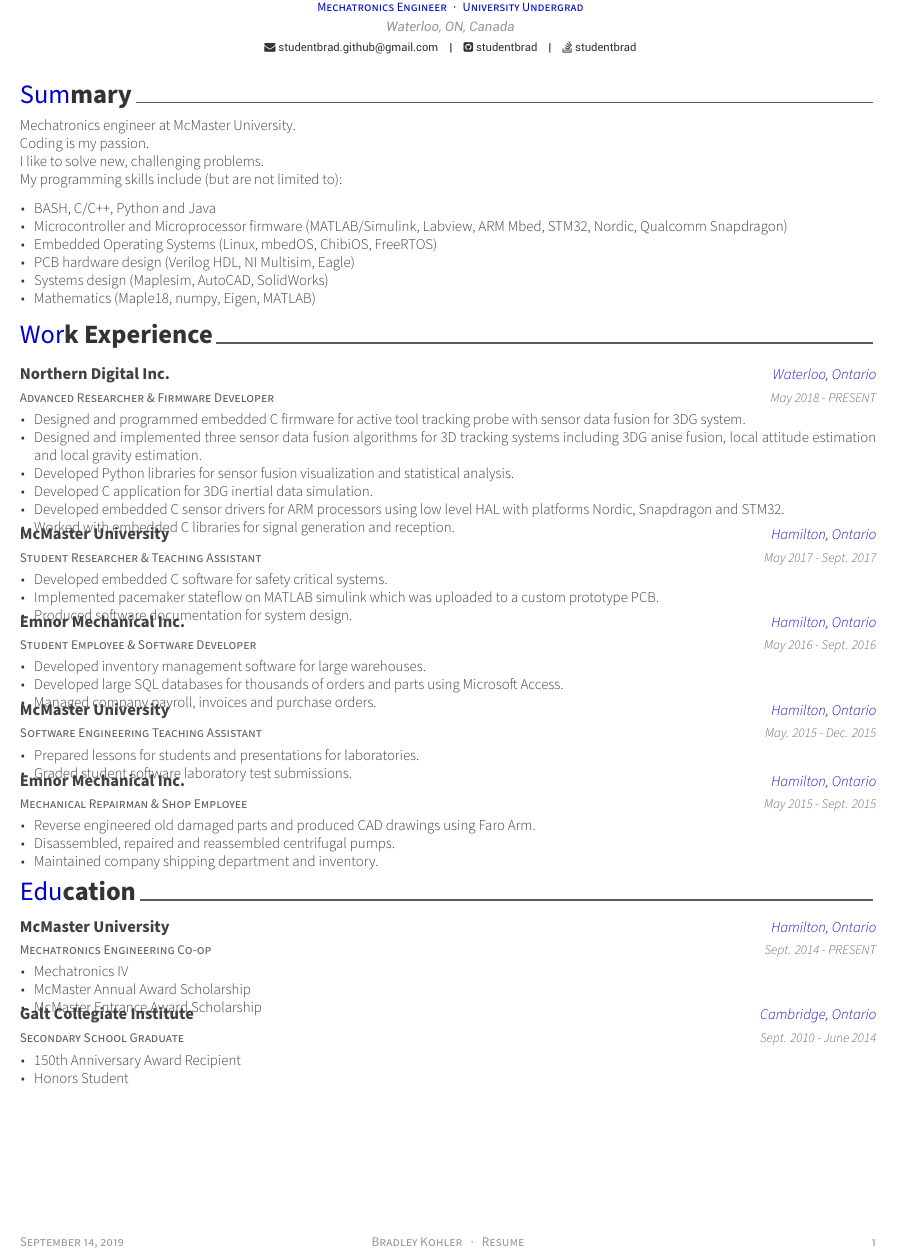
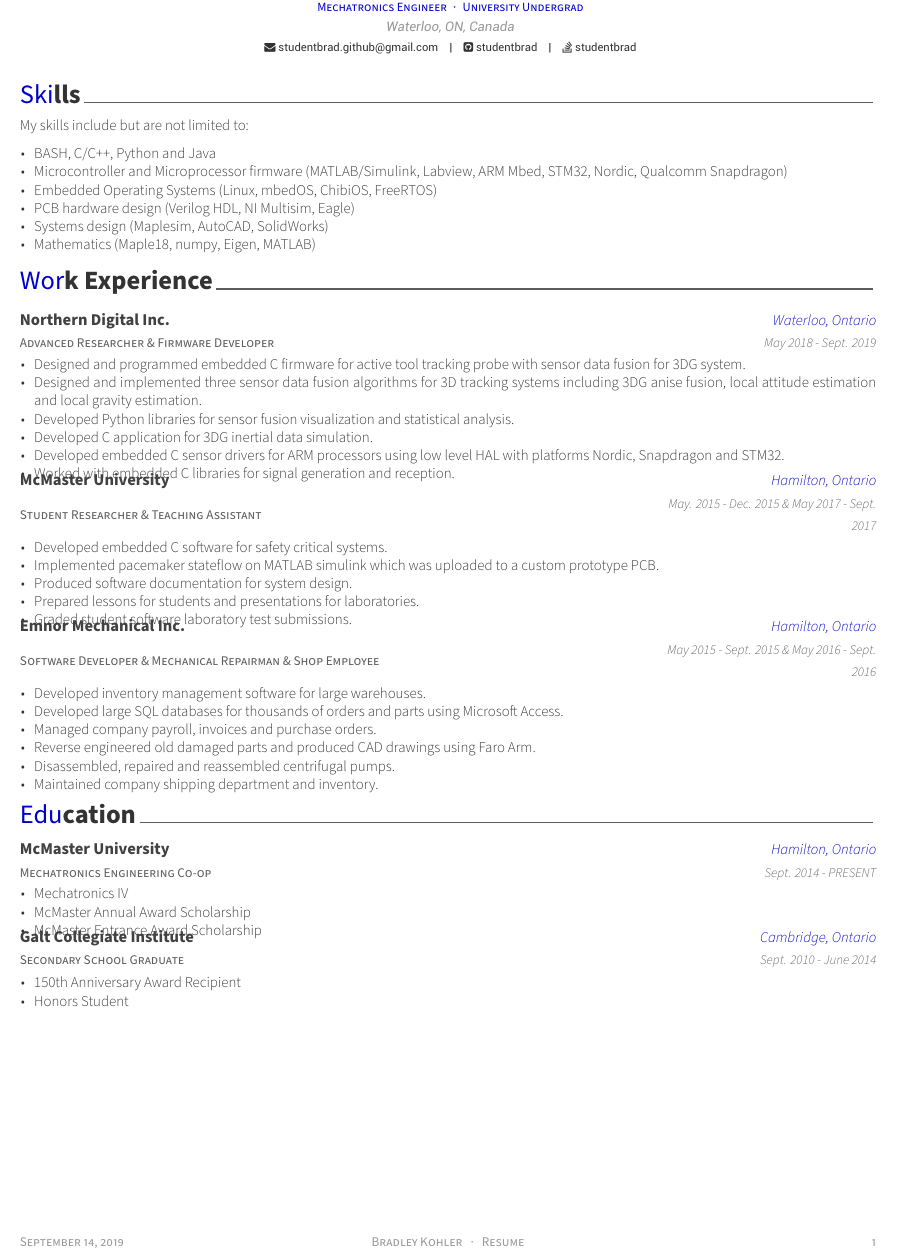
Before and after one commit to bradleykohler96/hireme, a LaTeX CV (studentbrad_resume.tex, which reads resume/experience.tex, resume/skills.tex, resume/summary.tex): part of the page, cut so that both start at the same text. Compiled offline with XeLaTeX.

Commit message:
grouped positions together and removed summary

```diff
--- a/resume/experience.tex
+++ b/resume/experience.tex
@@ -13,7 +13,7 @@
     {Advanced Researcher \& Firmware Developer} % Job title
     {Northern Digital Inc.} % Organization
     {Waterloo, Ontario} % Location
-    {May 2018 - PRESENT} % Date(s)
+    {May 2018 - Sept. 2019} % Date(s)
     {
       \begin{cvitems} % Description(s) of tasks/responsibilities
         \item {Designed and programmed embedded C firmware for active tool tracking probe with sensor data fusion for 3DG system.}
@@ -30,37 +30,12 @@
     {Student Researcher \& Teaching Assistant} % Job title
     {McMaster University} % Organization
     {Hamilton, Ontario} % Location
-    {May 2017 - Sept. 2017} % Date(s)
+    {May. 2015 - Dec. 2015 \& May 2017 - Sept. 2017} % Date(s)
     {
       \begin{cvitems} % Description(s) of tasks/responsibilities
         \item {Developed embedded C software for safety critical systems.}
         \item {Implemented pacemaker stateflow on MATLAB simulink which was uploaded to a custom prototype PCB.}
         \item {Produced software documentation for system design.}
-      \end{cvitems}
-    }
-
-%---------------------------------------------------------
-  \cventry
-    {Student Employee \& Software Developer} % Job title
-    {Emnor Mechanical Inc.} % Organization
-    {Hamilton, Ontario} % Location
-    {May 2016 - Sept. 2016} % Date(s)
-    {
-      \begin{cvitems} % Description(s) of tasks/responsibilities
-        \item {Developed inventory management software for large warehouses.}
-        \item {Developed large SQL databases for thousands of orders and parts using Microsoft Access.}
-        \item {Managed company payroll, invoices and purchase orders.}
-      \end{cvitems}
-    }
-
-%---------------------------------------------------------
-  \cventry
-    {Software Engineering Teaching Assistant} % Job title
-    {McMaster University} % Organization
-    {Hamilton, Ontario} % Location
-    {May. 2015 - Dec. 2015} % Date(s)
-    {
-      \begin{cvitems} % Description(s) of tasks/responsibilities
         \item {Prepared lessons for students and presentations for laboratories.}
         \item {Graded student software laboratory test submissions.}
       \end{cvitems}
@@ -68,12 +43,15 @@
 
 %---------------------------------------------------------
   \cventry
-    {Mechanical Repairman \& Shop Employee} % Job title
+    {Software Developer \& Mechanical Repairman \& Shop Employee} % Job title
     {Emnor Mechanical Inc.} % Organization
     {Hamilton, Ontario} % Location
-    {May 2015 - Sept. 2015} % Date(s)
+    {May 2015 - Sept. 2015 \& May 2016 - Sept. 2016} % Date(s)
     {
       \begin{cvitems} % Description(s) of tasks/responsibilities
+        \item {Developed inventory management software for large warehouses.}
+        \item {Developed large SQL databases for thousands of orders and parts using Microsoft Access.}
+        \item {Managed company payroll, invoices and purchase orders.}
         \item {Reverse engineered old damaged parts and produced CAD drawings using Faro Arm.}
         \item {Disassembled, repaired and reassembled centrifugal pumps.}
         \item {Maintained company shipping department and inventory.}
--- /dev/null
+++ b/resume/skills.tex
@@ -0,0 +1,22 @@
+%-------------------------------------------------------------------------------
+%   SECTION TITLE
+%-------------------------------------------------------------------------------
+\cvsection{Skills}
+
+%-------------------------------------------------------------------------------
+%   CONTENT
+%-------------------------------------------------------------------------------
+\begin{cvparagraph}
+
+%---------------------------------------------------------
+My skills include but are not limited to:
+\newline
+\begin{cvitems}
+  \item BASH, C/C++, Python and Java
+  \item Microcontroller and Microprocessor firmware (MATLAB/Simulink, Labview, ARM Mbed, STM32, Nordic, Qualcomm Snapdragon)
+  \item Embedded Operating Systems (Linux, mbedOS, ChibiOS, FreeRTOS)
+  \item PCB hardware design (Verilog HDL, NI Multisim, Eagle)
+  \item Systems design (Maplesim, AutoCAD, SolidWorks)
+  \item Mathematics (Maple18, numpy, Eigen, MATLAB)
+\end{cvitems}
+\end{cvparagraph}
--- a/resume/summary.tex
+++ b/resume/summary.tex
@@ -12,13 +12,4 @@
 Mechatronics engineer at McMaster University. \newline
 Coding is my passion. \newline
 I like to solve new, challenging problems. \newline
-My programming skills include (but are not limited to): \newline
-\begin{cvitems}
-  \item BASH, C/C++, Python and Java
-  \item Microcontroller and Microprocessor firmware (MATLAB/Simulink, Labview, ARM Mbed, STM32, Nordic, Qualcomm Snapdragon)
-  \item Embedded Operating Systems (Linux, mbedOS, ChibiOS, FreeRTOS)
-  \item PCB hardware design (Verilog HDL, NI Multisim, Eagle)
-  \item Systems design (Maplesim, AutoCAD, SolidWorks)
-  \item Mathematics (Maple18, numpy, Eigen, MATLAB)
-\end{cvitems}
 \end{cvparagraph}
--- a/studentbrad_resume.tex
+++ b/studentbrad_resume.tex
@@ -79,7 +79,8 @@
 %	CV/RESUME CONTENT
 %	Each section is imported separately, open each file in turn to modify content
 %-------------------------------------------------------------------------------
-\input{resume/summary.tex}
+% \input{resume/summary.tex}
+\input{resume/skills.tex}
 \input{resume/experience.tex}
 \input{resume/education.tex}
 % \input{resume/research.tex}
```
Also changed, not shown: images/studentbrad_coop_contribution-001.jpg, images/studentbrad_coop_nominee_bio-001.jpg, images/studentbrad_coop_personal_statement-001.jpg, images/studentbrad_coop_personal_statement-002.jpg, images/studentbrad_resume-001.jpg, 5 other files.
